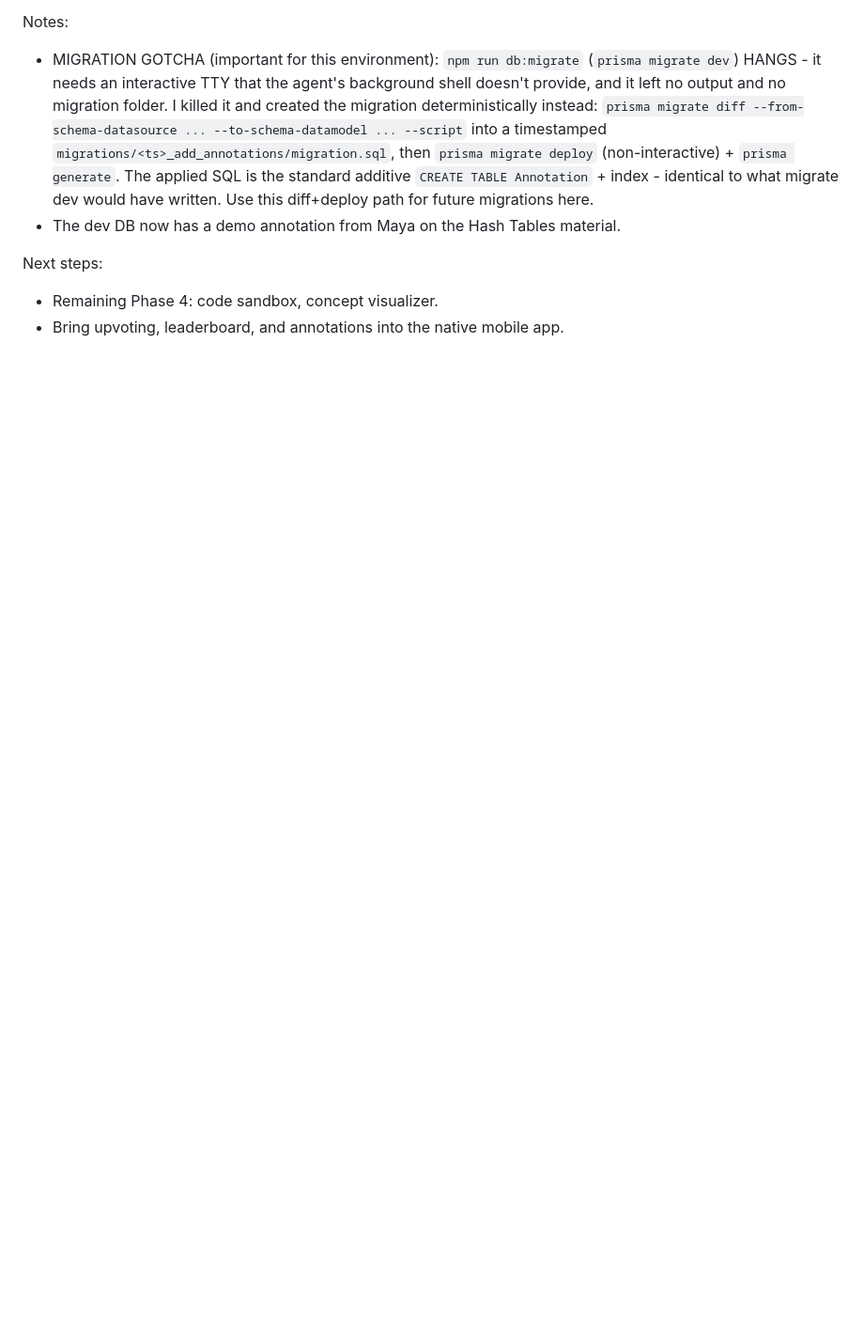
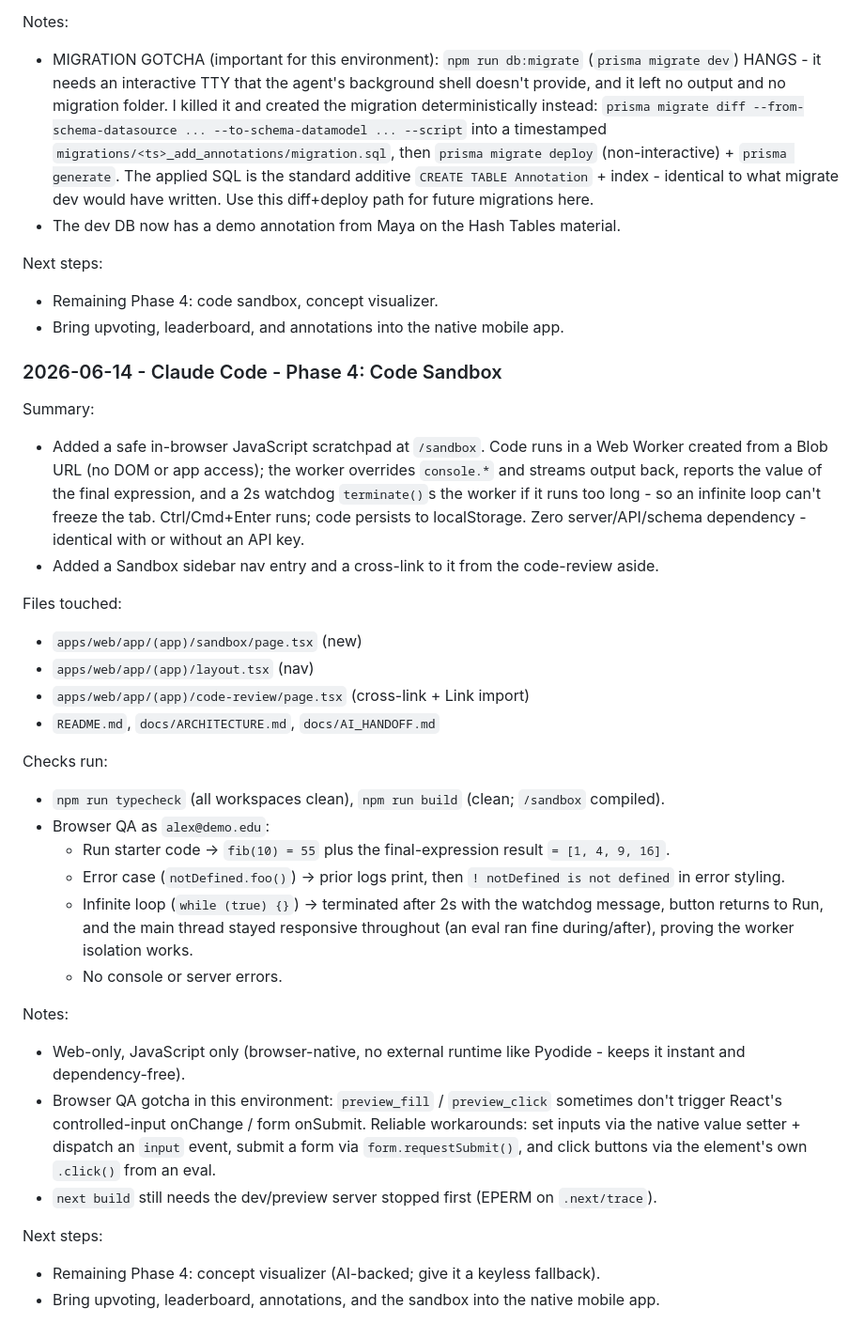
Before and after one commit to BatOrgil7/coursemind, a Markdown page: docs/AI_HANDOFF.md, the part around the change. Shown at 94% size. Rendered like a GitHub page; blank space fills up the shorter version.

```diff
--- a/docs/AI_HANDOFF.md
+++ b/docs/AI_HANDOFF.md
@@ -476,3 +476,44 @@ Notes:
 Next steps:
 - Remaining Phase 4: code sandbox, concept visualizer.
 - Bring upvoting, leaderboard, and annotations into the native mobile app.
+
+### 2026-06-14 - Claude Code - Phase 4: Code Sandbox
+
+Summary:
+- Added a safe in-browser JavaScript scratchpad at `/sandbox`. Code runs in a Web Worker
+  created from a Blob URL (no DOM or app access); the worker overrides `console.*` and
+  streams output back, reports the value of the final expression, and a 2s watchdog
+  `terminate()`s the worker if it runs too long - so an infinite loop can't freeze the
+  tab. Ctrl/Cmd+Enter runs; code persists to localStorage. Zero server/API/schema
+  dependency - identical with or without an API key.
+- Added a Sandbox sidebar nav entry and a cross-link to it from the code-review aside.
+
+Files touched:
+- `apps/web/app/(app)/sandbox/page.tsx` (new)
+- `apps/web/app/(app)/layout.tsx` (nav)
+- `apps/web/app/(app)/code-review/page.tsx` (cross-link + Link import)
+- `README.md`, `docs/ARCHITECTURE.md`, `docs/AI_HANDOFF.md`
+
+Checks run:
+- `npm run typecheck` (all workspaces clean), `npm run build` (clean; `/sandbox` compiled).
+- Browser QA as `alex@demo.edu`:
+  - Run starter code -> `fib(10) = 55` plus the final-expression result `= [1, 4, 9, 16]`.
+  - Error case (`notDefined.foo()`) -> prior logs print, then `! notDefined is not defined`
+    in error styling.
+  - Infinite loop (`while (true) {}`) -> terminated after 2s with the watchdog message,
+    button returns to Run, and the main thread stayed responsive throughout (an eval ran
+    fine during/after), proving the worker isolation works.
+  - No console or server errors.
+
+Notes:
+- Web-only, JavaScript only (browser-native, no external runtime like Pyodide - keeps it
+  instant and dependency-free).
+- Browser QA gotcha in this environment: `preview_fill` / `preview_click` sometimes don't
+  trigger React's controlled-input onChange / form onSubmit. Reliable workarounds:
+  set inputs via the native value setter + dispatch an `input` event, submit a form via
+  `form.requestSubmit()`, and click buttons via the element's own `.click()` from an eval.
+- `next build` still needs the dev/preview server stopped first (EPERM on `.next/trace`).
+
+Next steps:
+- Remaining Phase 4: concept visualizer (AI-backed; give it a keyless fallback).
+- Bring upvoting, leaderboard, annotations, and the sandbox into the native mobile app.
```
Also changed, not shown: README.md (+3 -3 lines), docs/ARCHITECTURE.md (+7 -2 lines).
